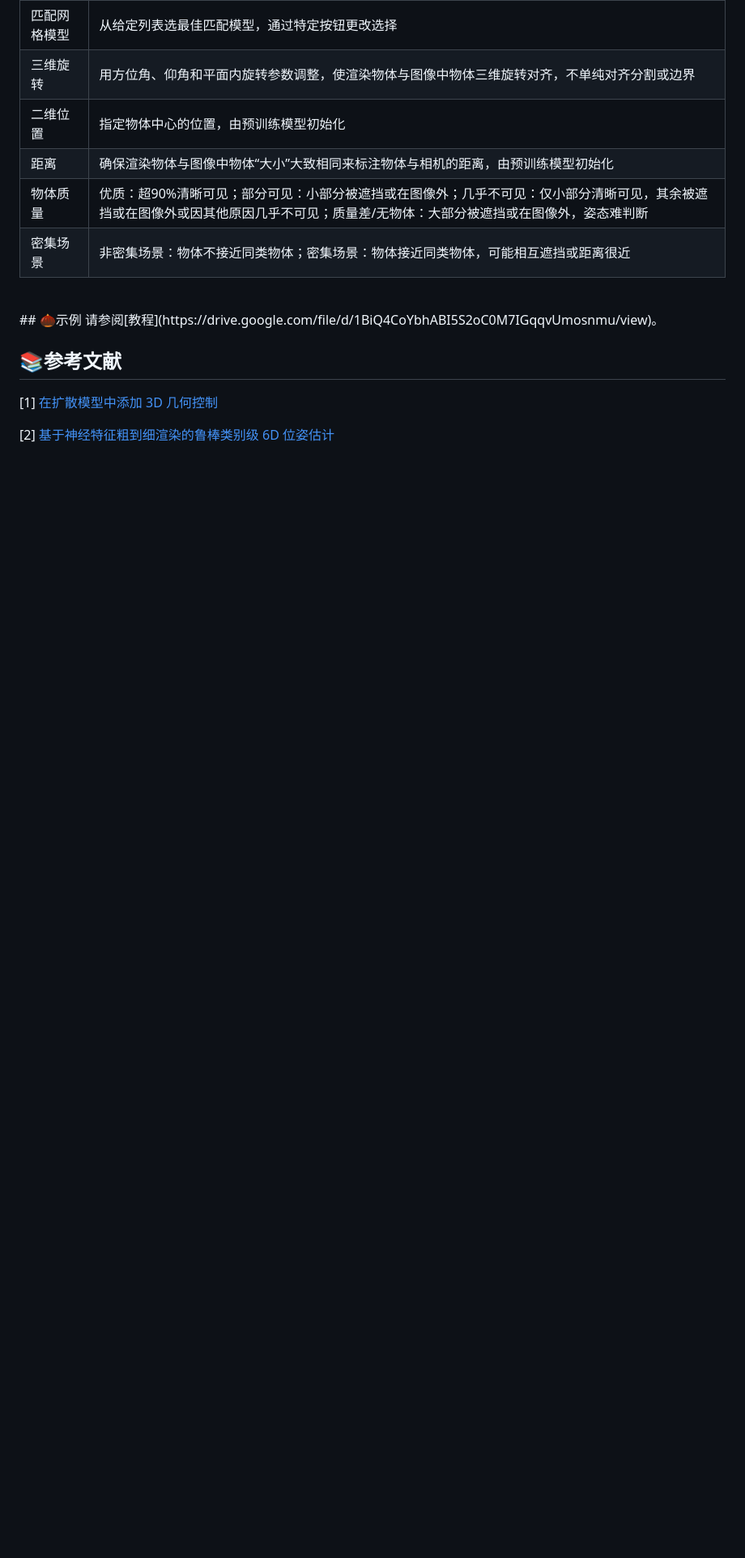
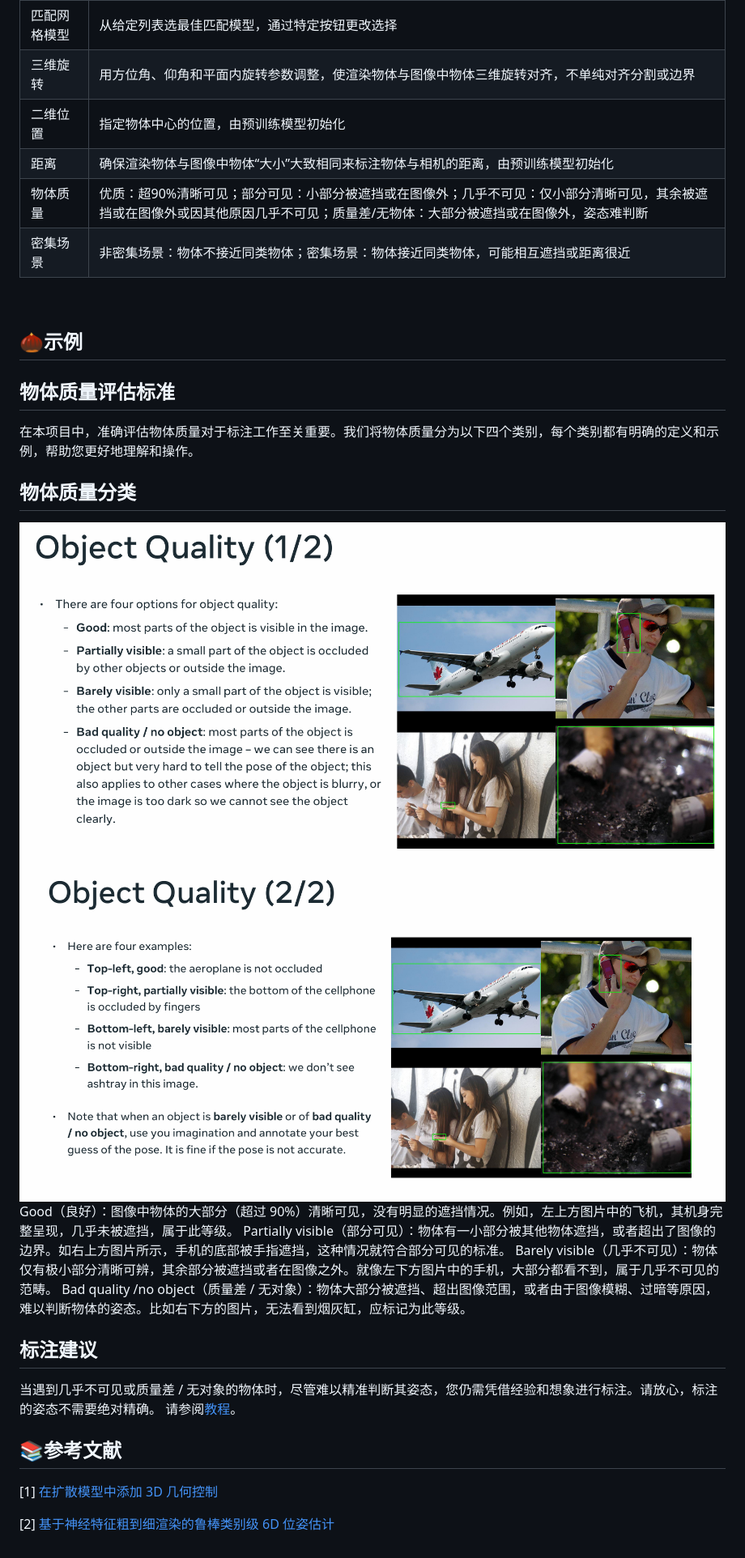
Before and after one commit to Lemon-mlc/ImageNet3D-Flask-app, a Markdown page: README.zh.md, the part around the change printed below. Shown: that part at 81% size. Rendered like a GitHub page; pictures changed too: static/images/78A2E58F9E46FD7A0E9CC1562D266577.png (added), static/images/961DD301331F918F562CE6C6B6103827.png (added); blank space fills up the shorter version.

```diff
--- a/README.zh.md
+++ b/README.zh.md
@@ -129,5 +129,17 @@
 |密集场景|非密集场景：物体不接近同类物体；密集场景：物体接近同类物体，可能相互遮挡或距离很近|
 <!-- 蒙霖昌 -->
 <br>
+
 ## 🌰示例
+## 物体质量评估标准
+在本项目中，准确评估物体质量对于标注工作至关重要。我们将物体质量分为以下四个类别，每个类别都有明确的定义和示例，帮助您更好地理解和操作。
+## 物体质量分类
+![image](static/images/78A2E58F9E46FD7A0E9CC1562D266577.png)
+![image](static/images/961DD301331F918F562CE6C6B6103827.png)
+Good（良好）：图像中物体的大部分（超过 90%）清晰可见，没有明显的遮挡情况。例如，左上方图片中的飞机，其机身完整呈现，几乎未被遮挡，属于此等级。
+Partially visible（部分可见）：物体有一小部分被其他物体遮挡，或者超出了图像的边界。如右上方图片所示，手机的底部被手指遮挡，这种情况就符合部分可见的标准。
+Barely visible（几乎不可见）：物体仅有极小部分清晰可辨，其余部分被遮挡或者在图像之外。就像左下方图片中的手机，大部分都看不到，属于几乎不可见的范畴。
+Bad quality /no object（质量差 / 无对象）：物体大部分被遮挡、超出图像范围，或者由于图像模糊、过暗等原因，难以判断物体的姿态。比如右下方的图片，无法看到烟灰缸，应标记为此等级。
+## 标注建议
+当遇到几乎不可见或质量差 / 无对象的物体时，尽管难以精准判断其姿态，您仍需凭借经验和想象进行标注。请放心，标注的姿态不需要绝对精确。
 请参阅[教程](https://drive.google.com/file/d/1BiQ4CoYbhABI5S2oC0M7IGqqvUmosnmu/view)。<br>
```
Also changed, not shown: other parts of README.zh.md (+1 -1 lines), README.md (+14 -1 lines).
